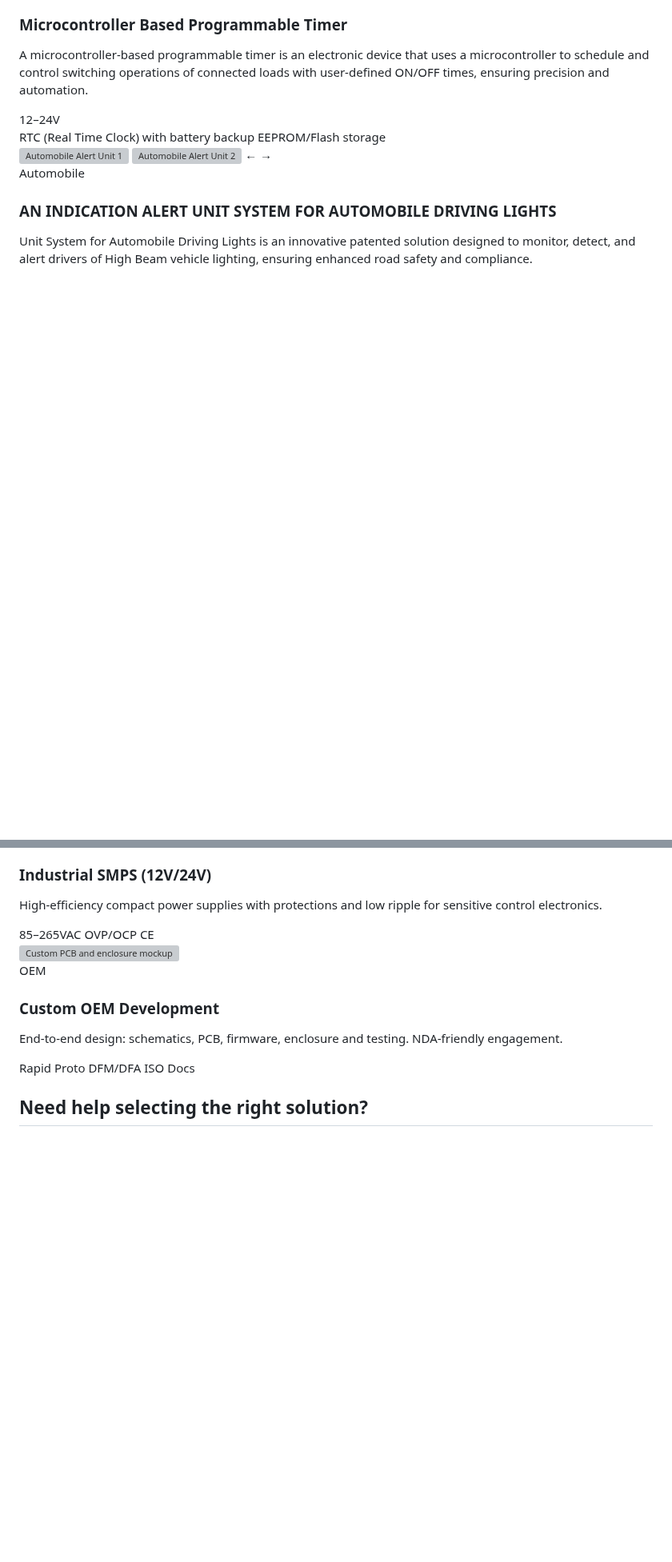
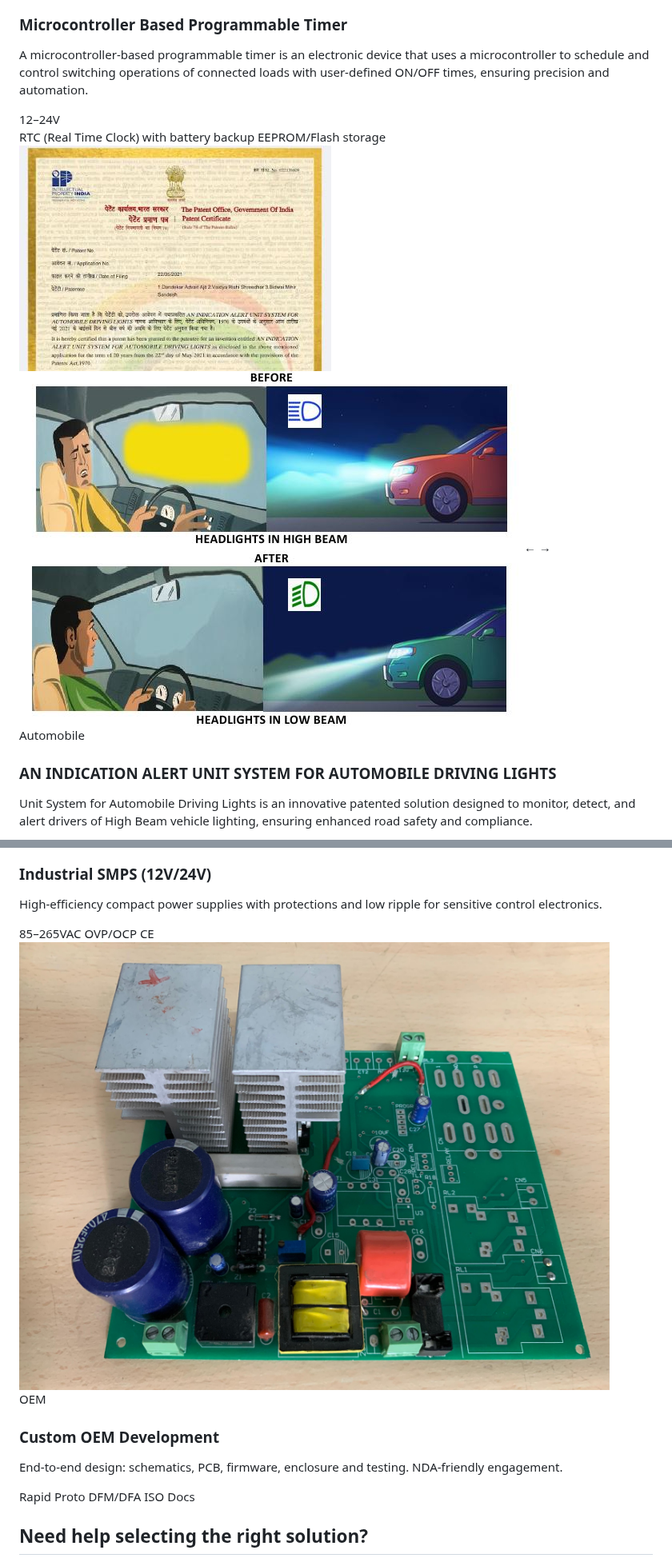
Before and after one commit to NishantSoman03/Test-website, a Markdown page: README.md, 2 parts joined by grey strips. Shown at 80% size. Rendered like a GitHub page; blank space fills up the shorter version; grey boxes are pictures that could not be loaded.

Commit message:
Fix static resource paths in README.md

```diff
--- a/README.md
+++ b/README.md
@@ -154,8 +154,8 @@
         <!-- Card 4 -->
         <article class="card">
           <div class="auto-carousel" style="position:relative; width:100%; aspect-ratio:4/3; overflow:hidden;">
-            <img src="../static/pt1.1.JPG" alt="Automobile Alert Unit 1" class="auto-img" style="width:100%; height:100%; object-fit:cover; display:block;">
-            <img src="../static/pt1.JPG" alt="Automobile Alert Unit 2" class="auto-img" style="width:100%; height:100%; object-fit:cover; display:none; position:absolute; top:0; left:0;">
+            <img src="./static/pt1.1.JPG" alt="Automobile Alert Unit 1" class="auto-img" style="width:100%; height:100%; object-fit:cover; display:block;">
+            <img src="./static/pt1.JPG" alt="Automobile Alert Unit 2" class="auto-img" style="width:100%; height:100%; object-fit:cover; display:none; position:absolute; top:0; left:0;">
             <button class="auto-prev" style="position:absolute; top:50%; left:10px; transform:translateY(-50%); background:rgba(0,0,0,0.3); color:#fff; border:none; border-radius:50%; width:32px; height:32px; cursor:pointer;">&#8592;</button>
             <button class="auto-next" style="position:absolute; top:50%; right:10px; transform:translateY(-50%); background:rgba(0,0,0,0.3); color:#fff; border:none; border-radius:50%; width:32px; height:32px; cursor:pointer;">&#8594;</button>
           </div>
@@ -193,7 +193,7 @@ LIGHTS</h3>
         </article>
         <!-- Card 6 -->
         <article class="card">
-          <img src="../static/ozone.jpg" alt="Custom PCB and enclosure mockup" loading="lazy">
+          <img src="./static/ozone.jpg" alt="Custom PCB and enclosure mockup" loading="lazy">
           <div class="p">
             <span class="pill">OEM</span>
             <h3>Custom OEM Development</h3>
```
Also changed, not shown: other parts of README.md (+13 -13 lines).
